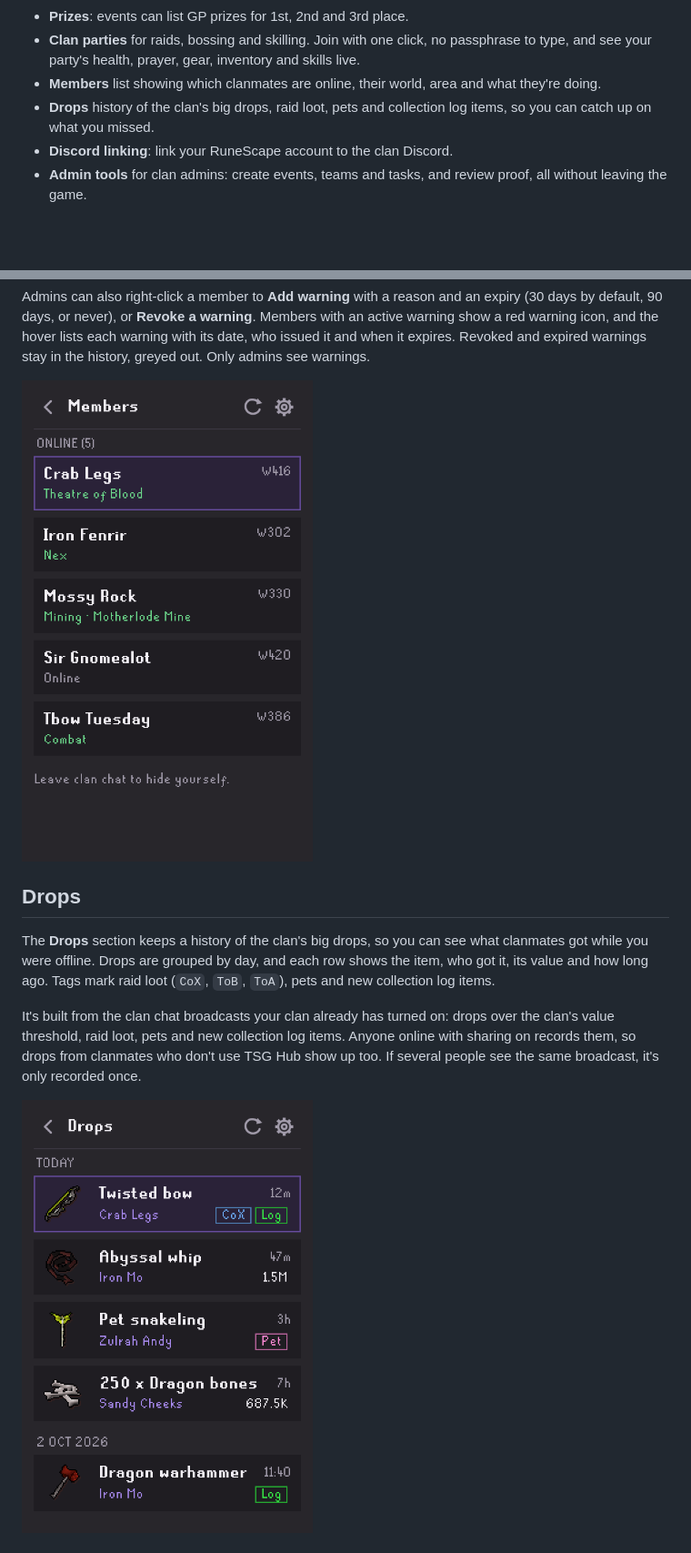
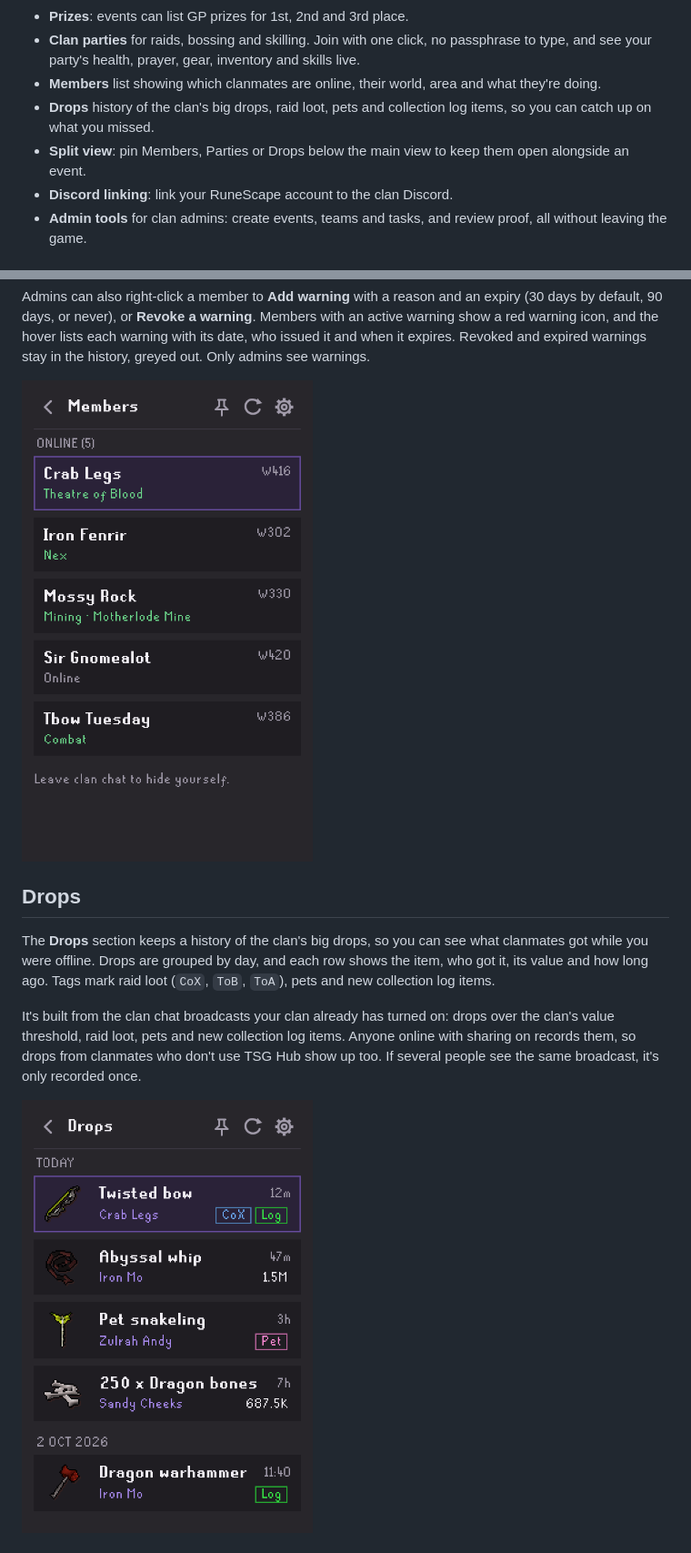
Before and after one commit to tylerhammer/tsg-hub, a Markdown page: README.md, 2 parts joined by grey strips. Shown at 91% size. Drawn GitHub-style; pictures changed too: docs/images/drops.png, docs/images/members.png; blank space fills up the shorter version.

Commit message:
docs: add split view screenshot

```diff
--- a/README.md
+++ b/README.md
@@ -15,6 +15,7 @@ Clan events for **Type Shiii Gaming** (TSG), right in your RuneLite sidebar. Joi
 - **Clan parties** for raids, bossing and skilling. Join with one click, no passphrase to type, and see your party's health, prayer, gear, inventory and skills live.
 - **Members** list showing which clanmates are online, their world, area and what they're doing.
 - **Drops** history of the clan's big drops, raid loot, pets and collection log items, so you can catch up on what you missed.
+- **Split view**: pin Members, Parties or Drops below the main view to keep them open alongside an event.
 - **Discord linking**: link your RuneScape account to the clan Discord.
 - **Admin tools** for clan admins: create events, teams and tasks, and review proof, all without leaving the game.
 
```
Also changed, not shown: other parts of README.md (+8 -0 lines), docs/images/dock.png (added), docs/images/hero.png, docs/images/parties.png, 1 other file.
